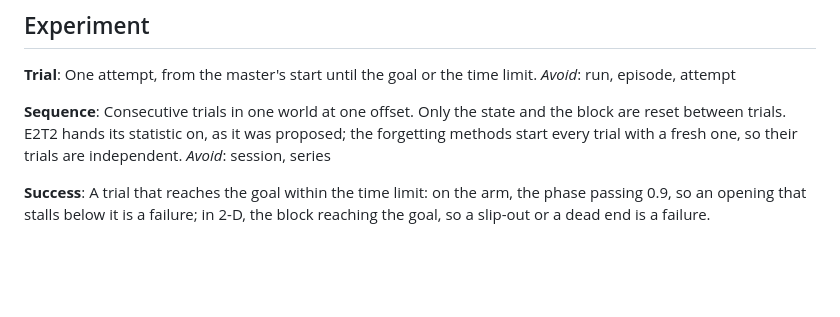
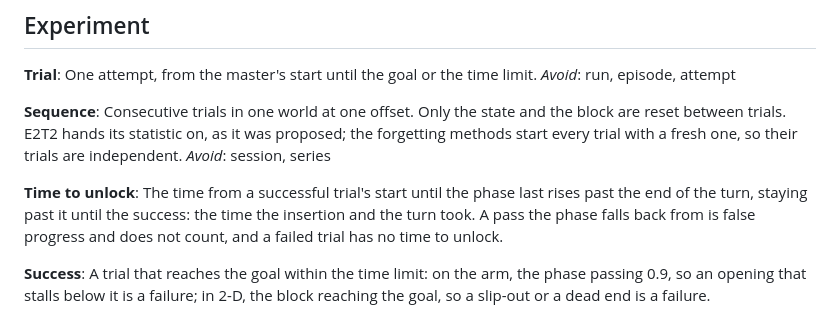
Before and after one commit to tomoya-yamanokuchi/docker_intern_PiPER_ergodic, a Markdown page: final/GLOSSARY.md, the part around the change. GitHub-like rendering; blank space fills up the shorter version.

Commit message:
Define time to unlock by the last pass past the turn
A first pass the phase falls back from is false progress; it read 33 s on
run_retry_20261028_125325 trial 4, which unlocked at 252 s.

```diff
--- a/final/GLOSSARY.md
+++ b/final/GLOSSARY.md
@@ -121,6 +121,9 @@ _Avoid_: run, episode, attempt
 Consecutive trials in one world at one offset. Only the state and the block are reset between trials. E2T2 hands its statistic on, as it was proposed; the forgetting methods start every trial with a fresh one, so their trials are independent.
 _Avoid_: session, series
 
+**Time to unlock**:
+The time from a successful trial's start until the phase last rises past the end of the turn, staying past it until the success: the time the insertion and the turn took. A pass the phase falls back from is false progress and does not count, and a failed trial has no time to unlock.
+
 **Success**:
 A trial that reaches the goal within the time limit: on the arm, the phase passing 0.9, so an opening that stalls below it is a failure; in 2-D, the block reaching the goal, so a slip-out or a dead end is a failure.
 
```
